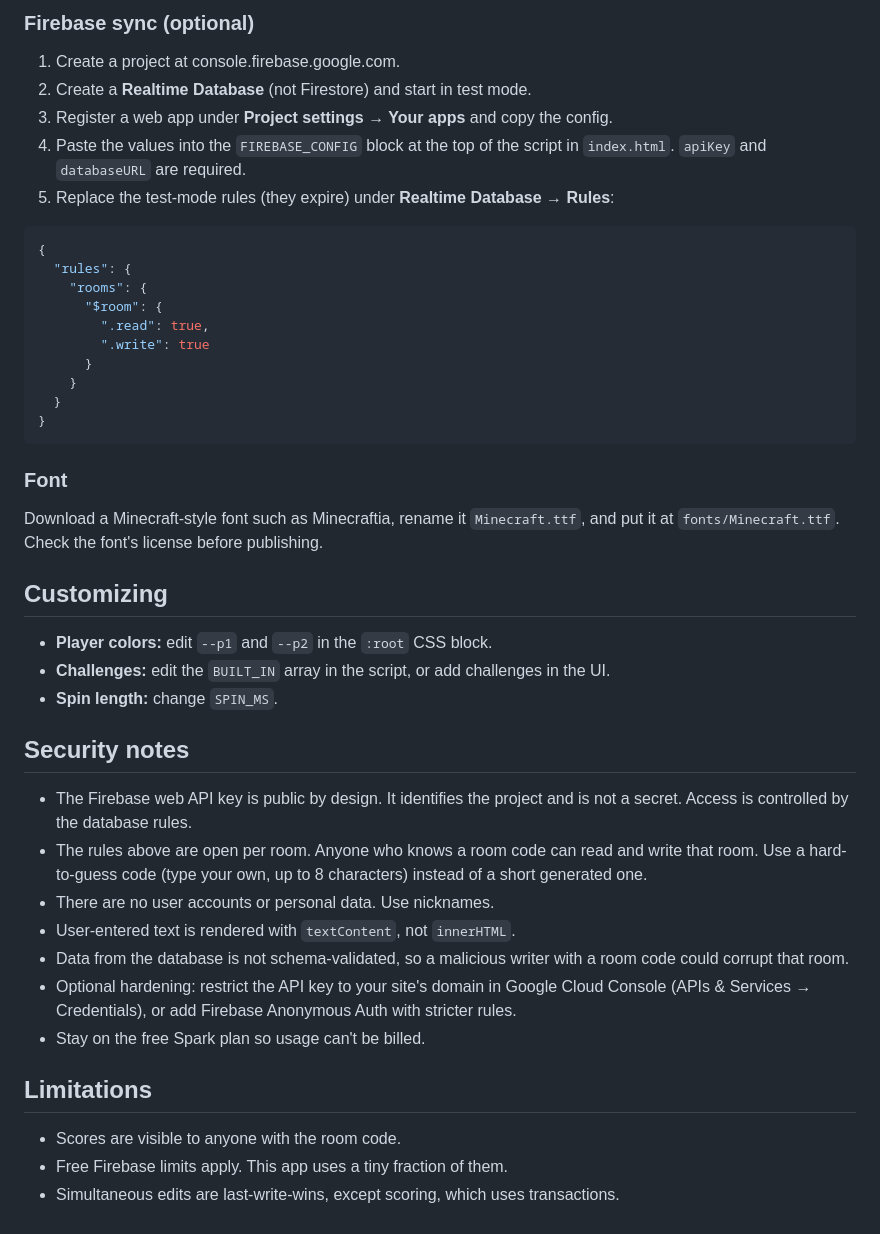
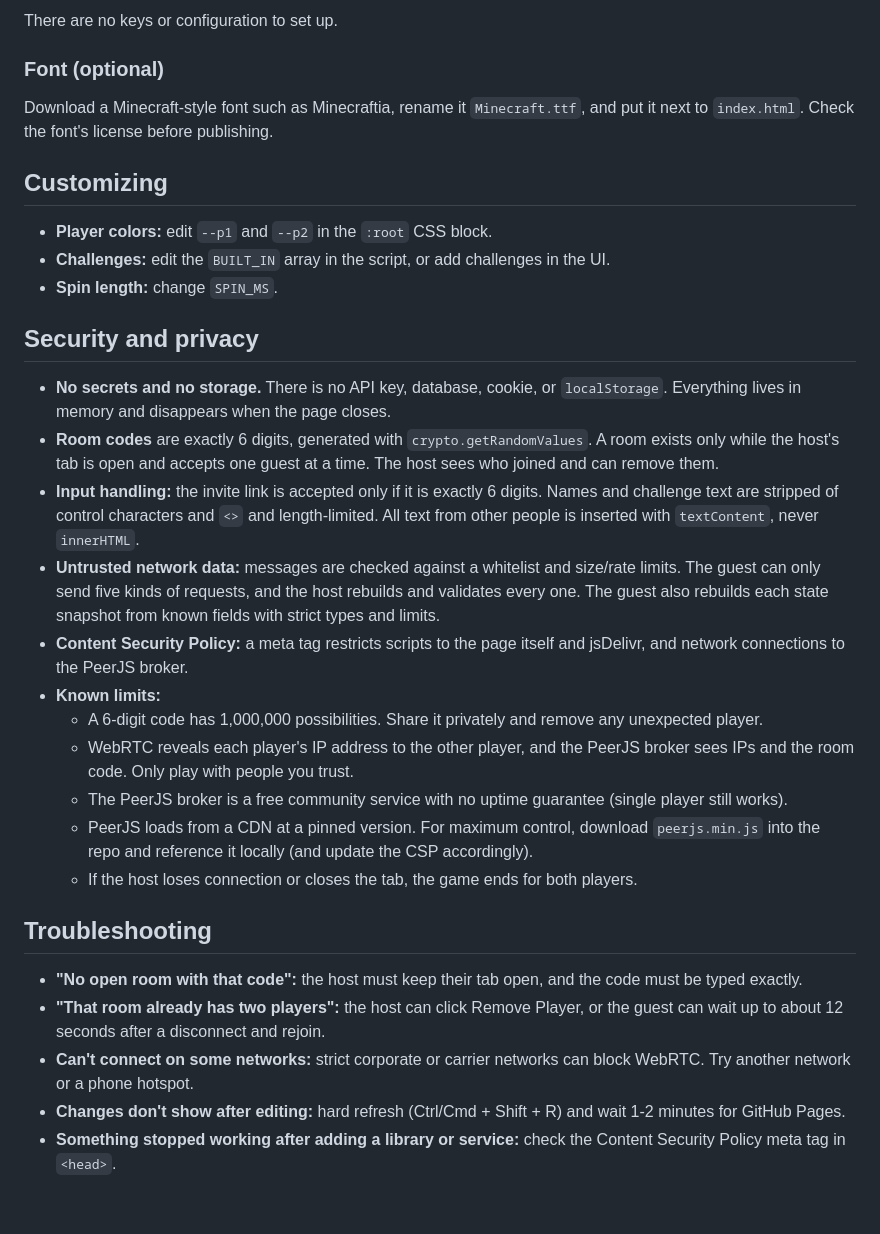
Before and after one commit to KrishGidwani17/MCGame, a Markdown page: README.md, the part around one of its changes. Drawn GitHub-style.

````diff
--- a/README.md
+++ b/README.md
@@ -75,26 +64,8 @@ rooms/<CODE> = {
 
-### Firebase sync (optional)
-1. Create a project at console.firebase.google.com.
-2. Create a **Realtime Database** (not Firestore) and start in test mode.
-3. Register a web app under **Project settings → Your apps** and copy the config.
-4. Paste the values into the `FIREBASE_CONFIG` block at the top of the script in `index.html`. `apiKey` and `databaseURL` are required.
-5. Replace the test-mode rules (they expire) under **Realtime Database → Rules**:
+There are no keys or configuration to set up.
 
-```json
-{
-  "rules": {
-    "rooms": {
-      "$room": {
-        ".read": true,
-        ".write": true
-      }
-    }
-  }
-}
-```
-
-### Font
-Download a Minecraft-style font such as Minecraftia, rename it `Minecraft.ttf`, and put it at `fonts/Minecraft.ttf`. Check the font's license before publishing.
+### Font (optional)
+Download a Minecraft-style font such as Minecraftia, rename it `Minecraft.ttf`, and put it next to `index.html`. Check the font's license before publishing.
 
 ## Customizing
 
@@ -102,18 +73,24 @@ Download a Minecraft-style font such as Minecraftia, rename it `Minecraft.ttf`,
 - **Challenges:** edit the `BUILT_IN` array in the script, or add challenges in the UI.
 - **Spin length:** change `SPIN_MS`.
 
-## Security notes
+## Security and privacy
 
-- The Firebase web API key is public by design. It identifies the project and is not a secret. Access is controlled by the database rules.
-- The rules above are open per room. Anyone who knows a room code can read and write that room. Use a hard-to-guess code (type your own, up to 8 characters) instead of a short generated one.
-- There are no user accounts or personal data. Use nicknames.
-- User-entered text is rendered with `textContent`, not `innerHTML`.
-- Data from the database is not schema-validated, so a malicious writer with a room code could corrupt that room.
-- Optional hardening: restrict the API key to your site's domain in Google Cloud Console (APIs & Services → Credentials), or add Firebase Anonymous Auth with stricter rules.
-- Stay on the free Spark plan so usage can't be billed.
+- **No secrets and no storage.** There is no API key, database, cookie, or `localStorage`. Everything lives in memory and disappears when the page closes.
+- **Room codes** are exactly 6 digits, generated with `crypto.getRandomValues`. A room exists only while the host's tab is open and accepts one guest at a time. The host sees who joined and can remove them.
+- **Input handling:** the invite link is accepted only if it is exactly 6 digits. Names and challenge text are stripped of control characters and `<>` and length-limited. All text from other people is inserted with `textContent`, never `innerHTML`.
+- **Untrusted network data:** messages are checked against a whitelist and size/rate limits. The guest can only send five kinds of requests, and the host rebuilds and validates every one. The guest also rebuilds each state snapshot from known fields with strict types and limits.
+- **Content Security Policy:** a meta tag restricts scripts to the page itself and jsDelivr, and network connections to the PeerJS broker.
+- **Known limits:**
+  - A 6-digit code has 1,000,000 possibilities. Share it privately and remove any unexpected player.
+  - WebRTC reveals each player's IP address to the other player, and the PeerJS broker sees IPs and the room code. Only play with people you trust.
+  - The PeerJS broker is a free community service with no uptime guarantee (single player still works).
+  - PeerJS loads from a CDN at a pinned version. For maximum control, download `peerjs.min.js` into the repo and reference it locally (and update the CSP accordingly).
+  - If the host loses connection or closes the tab, the game ends for both players.
 
-## Limitations
+## Troubleshooting
 
-- Scores are visible to anyone with the room code.
-- Free Firebase limits apply. This app uses a tiny fraction of them.
-- Simultaneous edits are last-write-wins, except scoring, which uses transactions.
+- **"No open room with that code":** the host must keep their tab open, and the code must be typed exactly.
+- **"That room already has two players":** the host can click Remove Player, or the guest can wait up to about 12 seconds after a disconnect and rejoin.
+- **Can't connect on some networks:** strict corporate or carrier networks can block WebRTC. Try another network or a phone hotspot.
+- **Changes don't show after editing:** hard refresh (Ctrl/Cmd + Shift + R) and wait 1-2 minutes for GitHub Pages.
+- **Something stopped working after adding a library or service:** check the Content Security Policy meta tag in `<head>`.
````
Also changed, not shown: other parts of README.md (+29 -40 lines).
